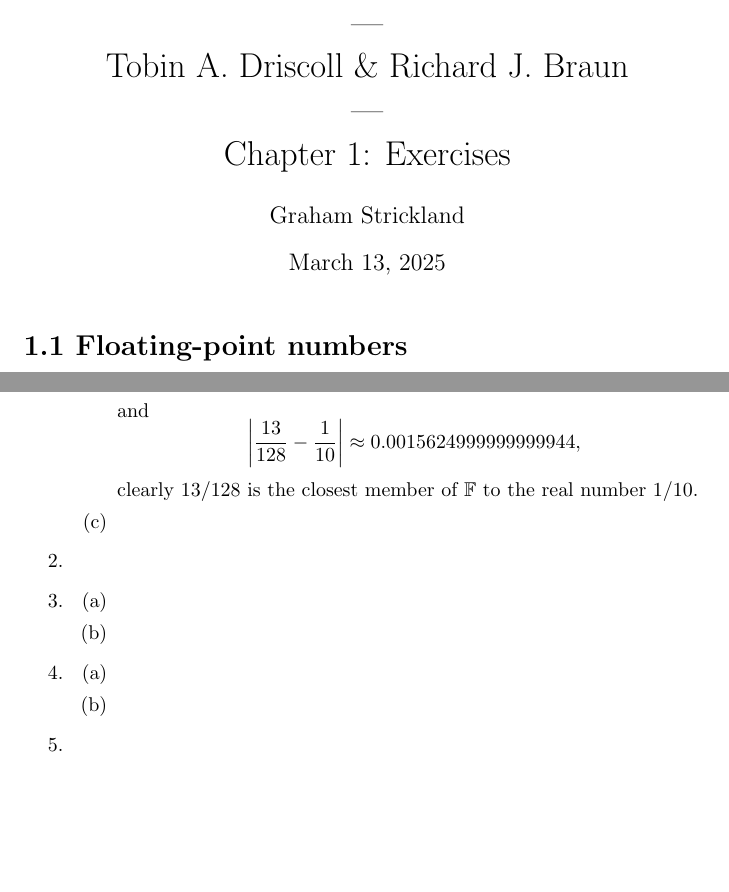
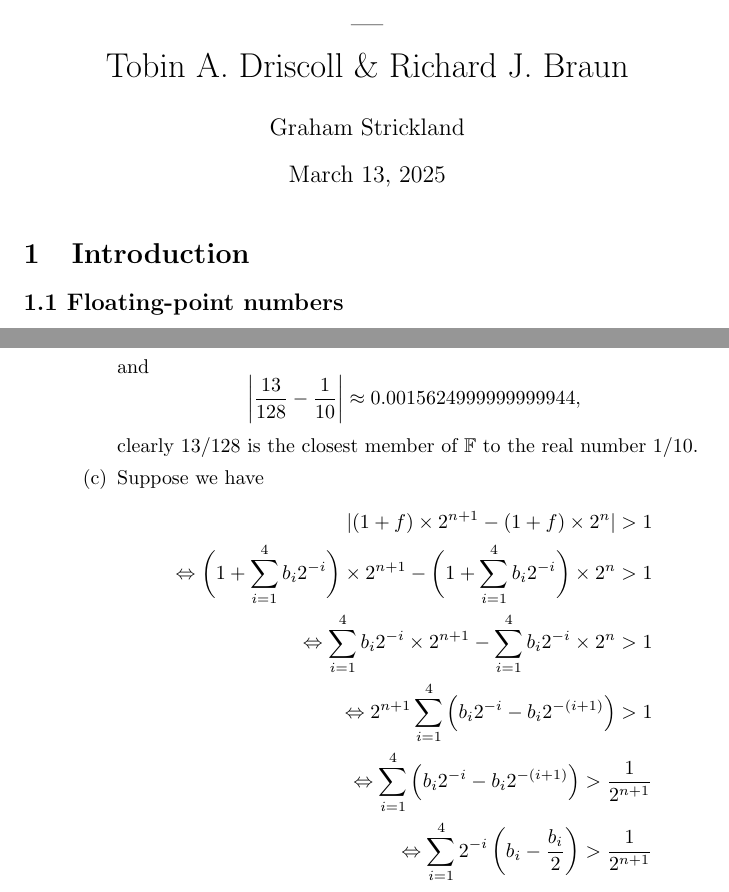
Before and after one commit to GrahamStrickland/fnc, a LaTeX document (tex/fnc.tex, which reads tex/ch01/sections.tex): two parts of pages 1 and 2 of 2, joined at a grey line, cut so that both start at the same text, the shorter picture padded with empty space. Compiled offline with pdfLaTeX.

Commit message:
Refactor directory structure and add tex directory

```diff
--- /dev/null
+++ b/tex/ch01/sections.tex
@@ -0,0 +1,4 @@
+% Chapter 1
+
+\subsection*{1.1 Floating-point numbers}
+\input{ch01/sections/1_1}
--- a/src/ch01/exercises.tex
+++ b/tex/fnc.tex
@@ -8,16 +6,13 @@
 \usepackage{amssymb}
 \usepackage{mathtools}
 
-\title{
-    Funamentals of Numerical Computation\\---\\Tobin A. Driscoll \& Richard J. Braun
-    \\---\\Chapter 1: Exercises
-}
+\title{Funamentals of Numerical Computation\\---\\Tobin A. Driscoll \& Richard J. Braun}
 \author{Graham Strickland}
 
 \begin{document}
 \maketitle
 
-\section*{1.1 Floating-point numbers}
-\input{sections/1_1}
+\section{Introduction}
+\input{ch01/sections}
 
 \end{document}
```
Also changed, not shown: src/ch01/sections/1_1.tex (deleted, +0 -67 lines), tex/ch01/sections/1_1.tex (added, +6 -0 lines), tex/ch01/sections/exercises/1_1_1.tex (added, +69 -0 lines), src/ch01/exercises.pdf (deleted), tex/fnc.pdf (added), tex/fnc.tex (2 more changed lines), 1 other file.
